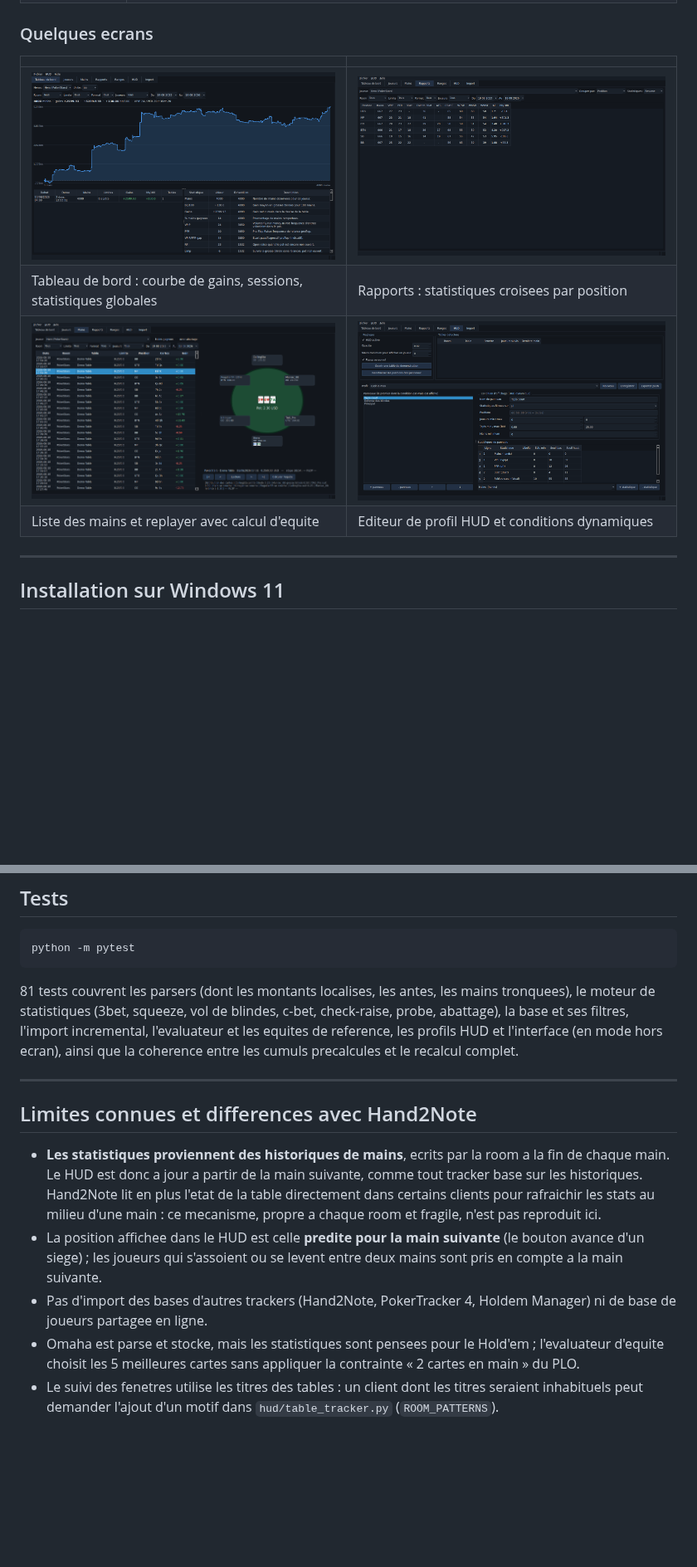
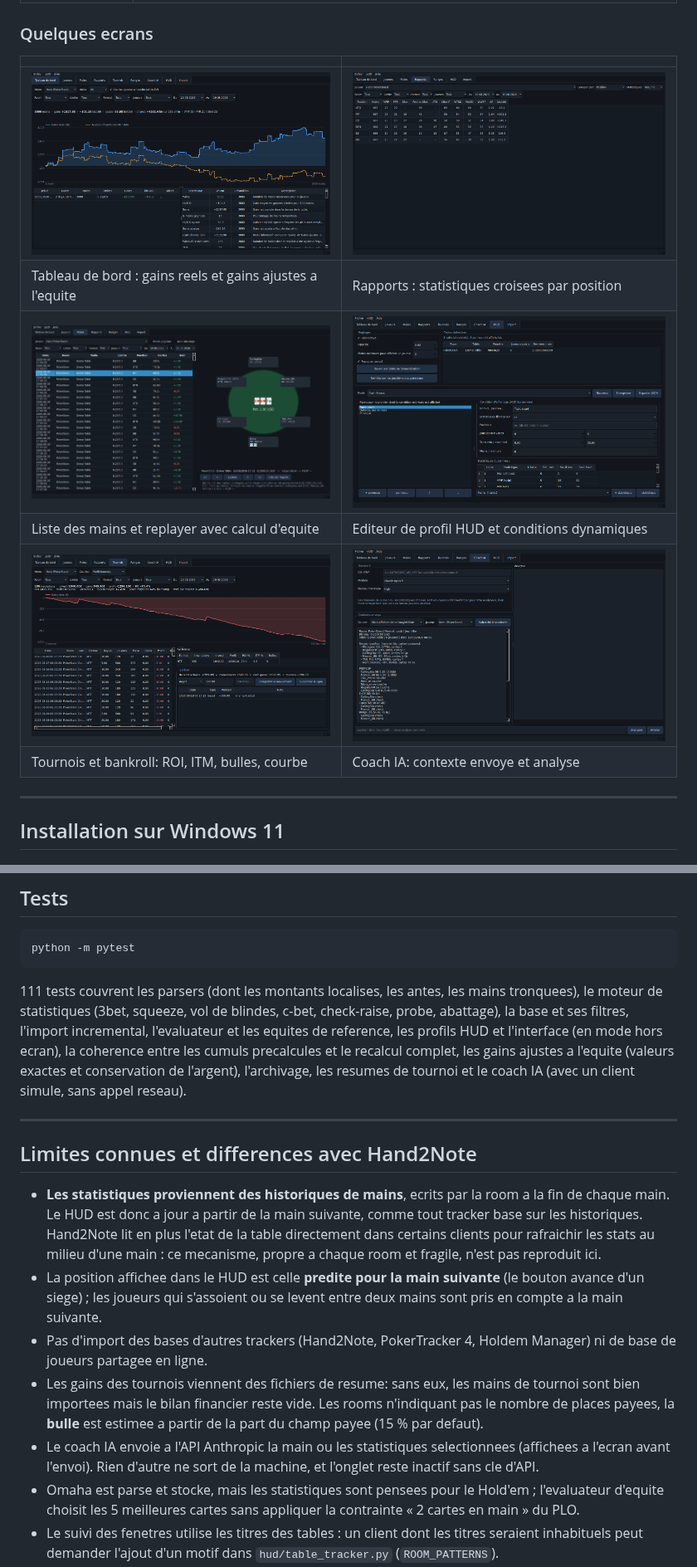
Before and after one commit to HugoDujardin/PokerTracker, a Markdown page: README.md, 2 parts joined by grey strips. Shown at 83% size. GitHub-like rendering; pictures changed too: docs/images/coach_ia.png (added), docs/images/editeur_hud.png, docs/images/tableau_de_bord.png; blank space fills up the shorter version.

````diff
--- a/README.md
+++ b/README.md
@@ -35,9 +40,11 @@ d'ou l'echantillon reduit (666 mains contre 4000).*
 | | |
 |---|---|
 | ![Tableau de bord](docs/images/tableau_de_bord.png) | ![Rapports](docs/images/rapports.png) |
-| Tableau de bord : courbe de gains, sessions, statistiques globales | Rapports : statistiques croisees par position |
+| Tableau de bord : gains reels et gains ajustes a l'equite | Rapports : statistiques croisees par position |
 | ![Replayer](docs/images/mains_replayer.png) | ![Editeur de HUD](docs/images/editeur_hud.png) |
 | Liste des mains et replayer avec calcul d'equite | Editeur de profil HUD et conditions dynamiques |
+| ![Tournois](docs/images/tournois.png) | ![Coach IA](docs/images/coach_ia.png) |
+| Tournois et bankroll: ROI, ITM, bulles, courbe | Coach IA: contexte envoye et analyse |
 
 ---
 
@@ -203,12 +235,14 @@ Les rapports filtres, eux, interrogent le detail main par main.
 python -m pytest
 ```
 
-81 tests couvrent les parsers (dont les montants localises, les antes, les
+111 tests couvrent les parsers (dont les montants localises, les antes, les
 mains tronquees), le moteur de statistiques (3bet, squeeze, vol de blindes,
 c-bet, check-raise, probe, abattage), la base et ses filtres, l'import
 incremental, l'evaluateur et les equites de reference, les profils HUD et
-l'interface (en mode hors ecran), ainsi que la coherence entre les cumuls
-precalcules et le recalcul complet.
+l'interface (en mode hors ecran), la coherence entre les cumuls precalcules
+et le recalcul complet, les gains ajustes a l'equite (valeurs exactes et
+conservation de l'argent), l'archivage, les resumes de tournoi et le coach
+IA (avec un client simule, sans appel reseau).
 
 ---
 
@@ -225,6 +259,13 @@ precalcules et le recalcul complet.
   levent entre deux mains sont pris en compte a la main suivante.
 - Pas d'import des bases d'autres trackers (Hand2Note, PokerTracker 4,
   Holdem Manager) ni de base de joueurs partagee en ligne.
+- Les gains des tournois viennent des fichiers de resume: sans eux, les
+  mains de tournoi sont bien importees mais le bilan financier reste vide.
+  Les rooms n'indiquant pas le nombre de places payees, la **bulle** est
+  estimee a partir de la part du champ payee (15 % par defaut).
+- Le coach IA envoie a l'API Anthropic la main ou les statistiques
+  selectionnees (affichees a l'ecran avant l'envoi). Rien d'autre ne sort de
+  la machine, et l'onglet reste inactif sans cle d'API.
 - Omaha est parse et stocke, mais les statistiques sont pensees pour le
   Hold'em ; l'evaluateur d'equite choisit les 5 meilleures cartes sans
   appliquer la contrainte « 2 cartes en main » du PLO.
````
Also changed, not shown: other parts of README.md (+31 -1 lines), docs/guide_hud.md (added, +133 -0 lines), docs/statistiques.md (+4 -0 lines), docs/images/hud_table.png, 3 other files.
